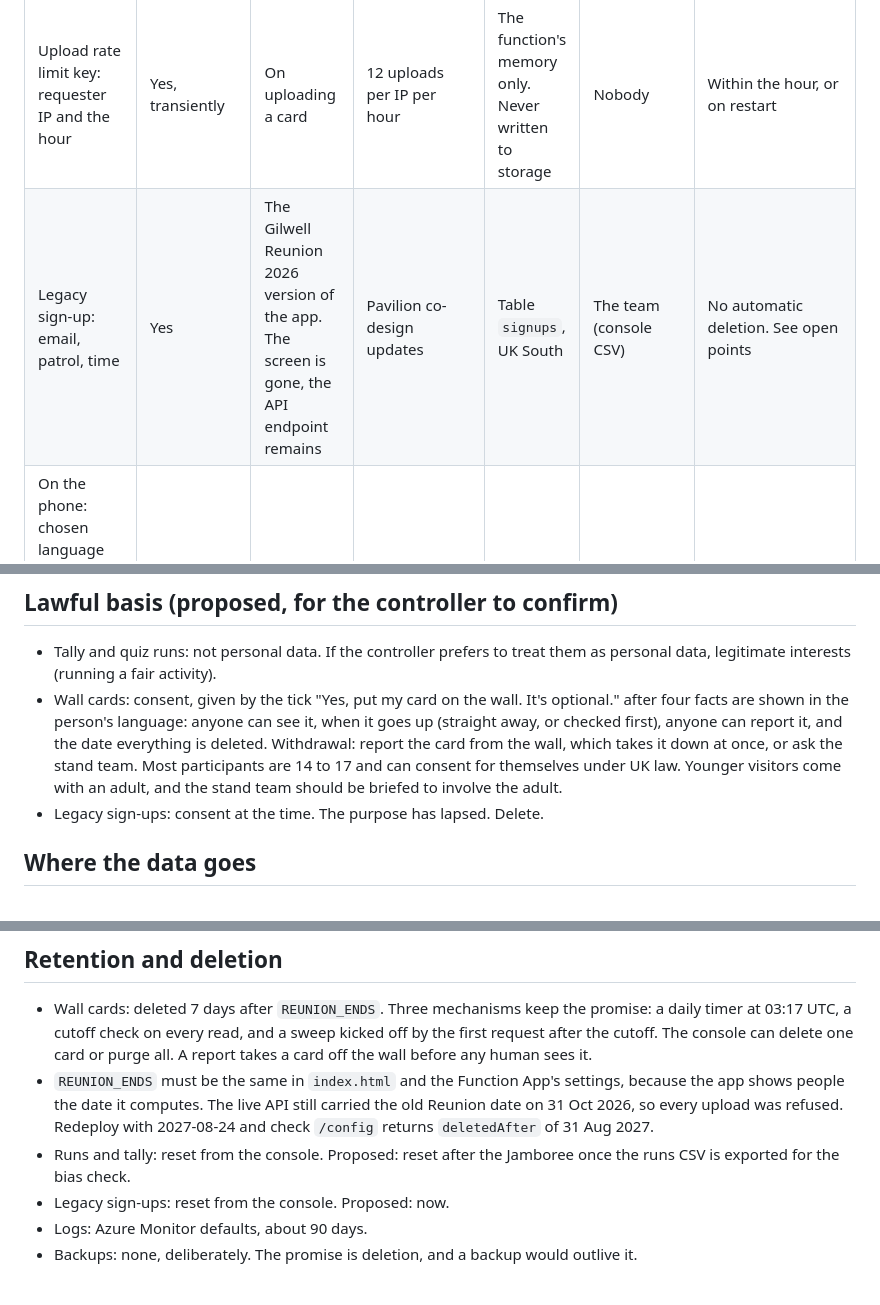
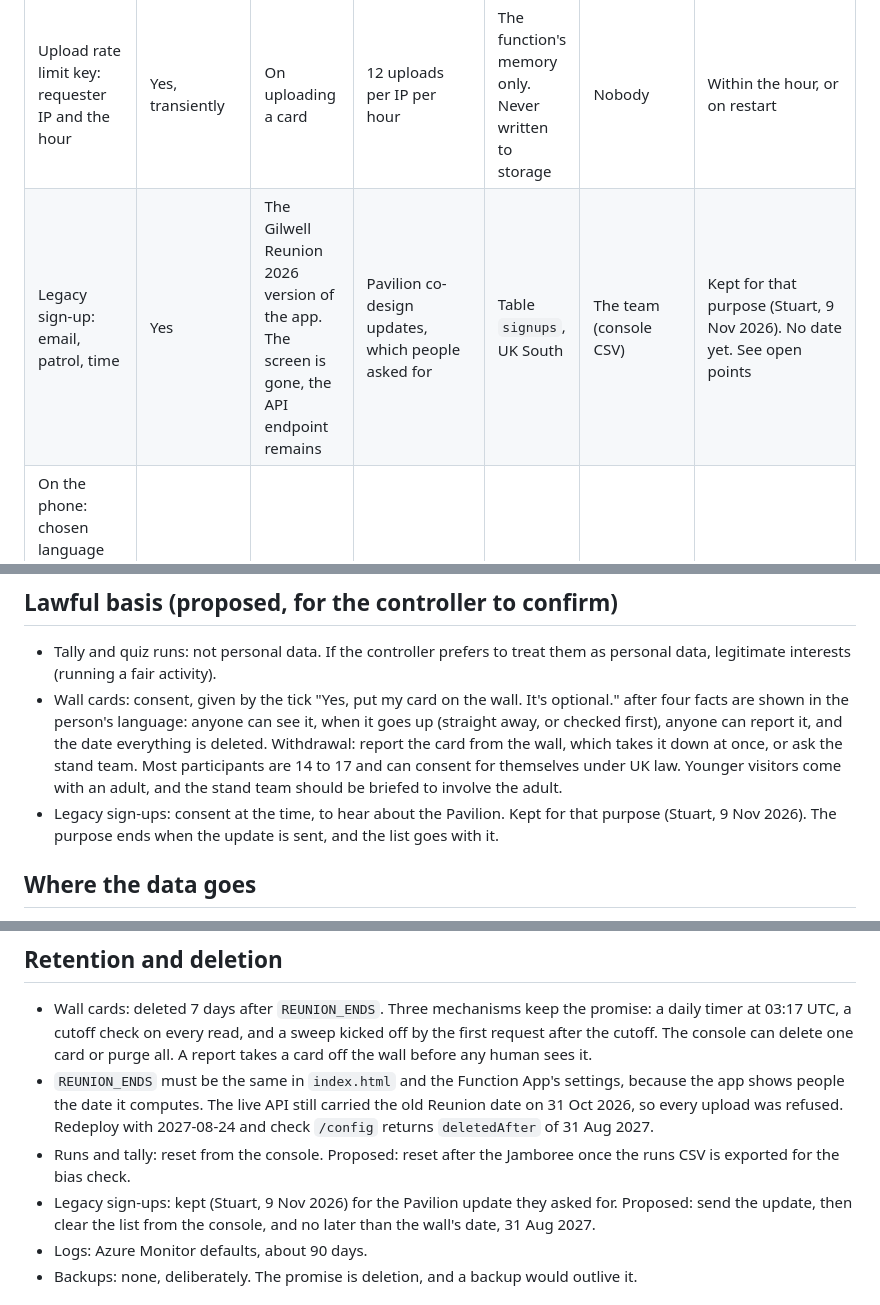
Before and after one commit to stuartridout/patrolfinder, a Markdown page: PERSONAL-DATA.md, 3 parts joined by grey strips. Drawn GitHub-style.

Commit message:
Keep the Reunion sign-ups for the Pavilion update, with a date to set
Stuart's call of 9 Nov 2026: the sign-ups are not deleted now. They stay
for the Pavilion update people asked for, then clear, no later than the
wall's date. The spec and CLAUDE.md say so instead of asking for deletion.

Co-Authored-By: Claude Fable 5.1 <noreply@anthropic.com>
Claude-Session: https://claude.ai/code/session_019gTAF1RVUcixn4GJz5DXwM

```diff
--- a/PERSONAL-DATA.md
+++ b/PERSONAL-DATA.md
@@ -23,7 +23,7 @@ Patrol Finder is a quiz. It doesn't ask who you are. It collects no name, no ema
 | Wall card: a JPEG or PNG rendered on the phone, usually a face, with the name and one line the person typed, plus the patrol | Yes. An image of a person, often a child, and a typed name | Only on tapping "Add me to the wall" after ticking the consent box | The patrol wall: the TV at the stand (`viewer.html`) and the wall screen in the app | Private Blob container `photos` and a Table `photos` row (id, patrol, status, type, created, reports). UK South | Anyone, while the card is approved and the wall switch is on. The team sees every card and status | 7 days after `REUNION_ENDS` (2027-08-24), so 31 Aug 2027. Sooner if reported or deleted |
 | Report: the id of a card | No | Tapping the flag on a card | Takes the card off the wall at once for the team to look at | `status` and `reports` on the card's row | The team | With the card |
 | Upload rate limit key: requester IP and the hour | Yes, transiently | On uploading a card | 12 uploads per IP per hour | The function's memory only. Never written to storage | Nobody | Within the hour, or on restart |
-| Legacy sign-up: email, patrol, time | Yes | The Gilwell Reunion 2026 version of the app. The screen is gone, the API endpoint remains | Pavilion co-design updates | Table `signups`, UK South | The team (console CSV) | No automatic deletion. See open points |
+| Legacy sign-up: email, patrol, time | Yes | The Gilwell Reunion 2026 version of the app. The screen is gone, the API endpoint remains | Pavilion co-design updates, which people asked for | Table `signups`, UK South | The team (console CSV) | Kept for that purpose (Stuart, 9 Nov 2026). No date yet. See open points |
 | On the phone: chosen language (`pf.lang`), last known switches (`pf.flags`), the service worker's cache of the app | No | While using the app | Open in your language, work with no signal | The person's own browser | The person | When they clear site data |
 | Platform logs: Function App logs and Application Insights request telemetry | Weakly. Azure Monitor drops client IPs by default (`0.0.0.0` after geolocation) | Every request | Operations | Azure Monitor, UK South | Azure subscription users | Default 90 days. Confirm `DisableIpMasking` is not set |
 | GitHub Pages access logs for the static site | Weakly (IP, user agent) | Every page load | GitHub's own operations | GitHub | GitHub, under its privacy statement. Not visible to us | GitHub's policy |
@@ -39,7 +39,7 @@ Patrol Finder is a quiz. It doesn't ask who you are. It collects no name, no ema
 
 - Tally and quiz runs: not personal data. If the controller prefers to treat them as personal data, legitimate interests (running a fair activity).
 - Wall cards: consent, given by the tick "Yes, put my card on the wall. It's optional." after four facts are shown in the person's language: anyone can see it, when it goes up (straight away, or checked first), anyone can report it, and the date everything is deleted. Withdrawal: report the card from the wall, which takes it down at once, or ask the stand team. Most participants are 14 to 17 and can consent for themselves under UK law. Younger visitors come with an adult, and the stand team should be briefed to involve the adult.
-- Legacy sign-ups: consent at the time. The purpose has lapsed. Delete.
+- Legacy sign-ups: consent at the time, to hear about the Pavilion. Kept for that purpose (Stuart, 9 Nov 2026). The purpose ends when the update is sent, and the list goes with it.
 
 ## Where the data goes
 
@@ -62,7 +62,7 @@ The data is collected in Poland at the Jamboree and stored in the UK. No persona
 - Wall cards: deleted 7 days after `REUNION_ENDS`. Three mechanisms keep the promise: a daily timer at 03:17 UTC, a cutoff check on every read, and a sweep kicked off by the first request after the cutoff. The console can delete one card or purge all. A report takes a card off the wall before any human sees it.
 - `REUNION_ENDS` must be the same in `index.html` and the Function App's settings, because the app shows people the date it computes. The live API still carried the old Reunion date on 31 Oct 2026, so every upload was refused. Redeploy with 2027-08-24 and check `/config` returns `deletedAfter` of 31 Aug 2027.
 - Runs and tally: reset from the console. Proposed: reset after the Jamboree once the runs CSV is exported for the bias check.
-- Legacy sign-ups: reset from the console. Proposed: now.
+- Legacy sign-ups: kept (Stuart, 9 Nov 2026) for the Pavilion update they asked for. Proposed: send the update, then clear the list from the console, and no later than the wall's date, 31 Aug 2027.
 - Logs: Azure Monitor defaults, about 90 days.
 - Backups: none, deliberately. The promise is deletion, and a backup would outlive it.
 
```
Also changed, not shown: other parts of PERSONAL-DATA.md (+1 -1 lines), CLAUDE.md (+1 -1 lines).
